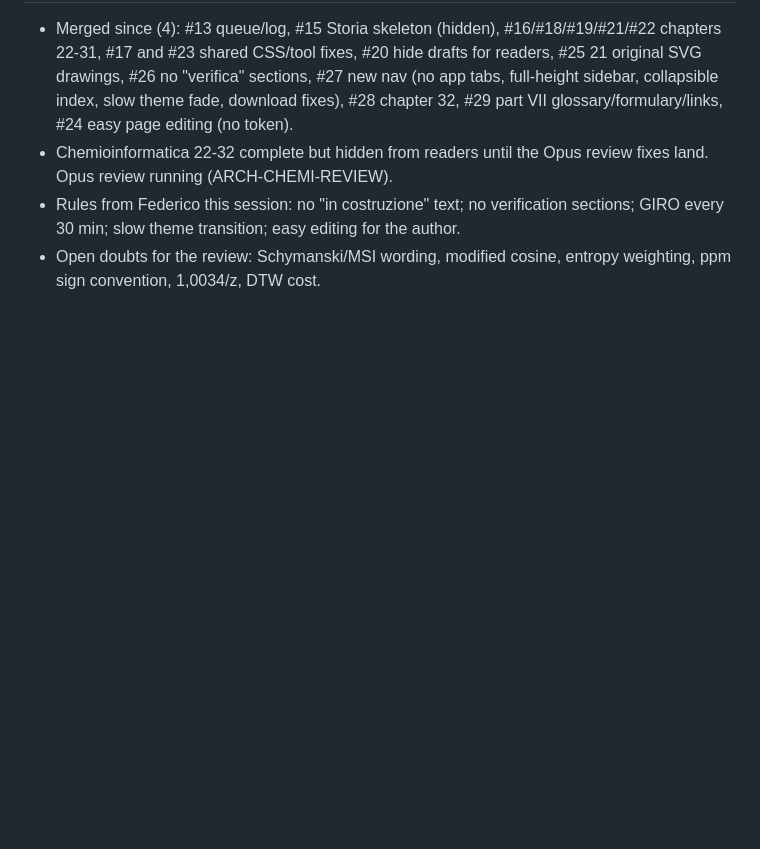
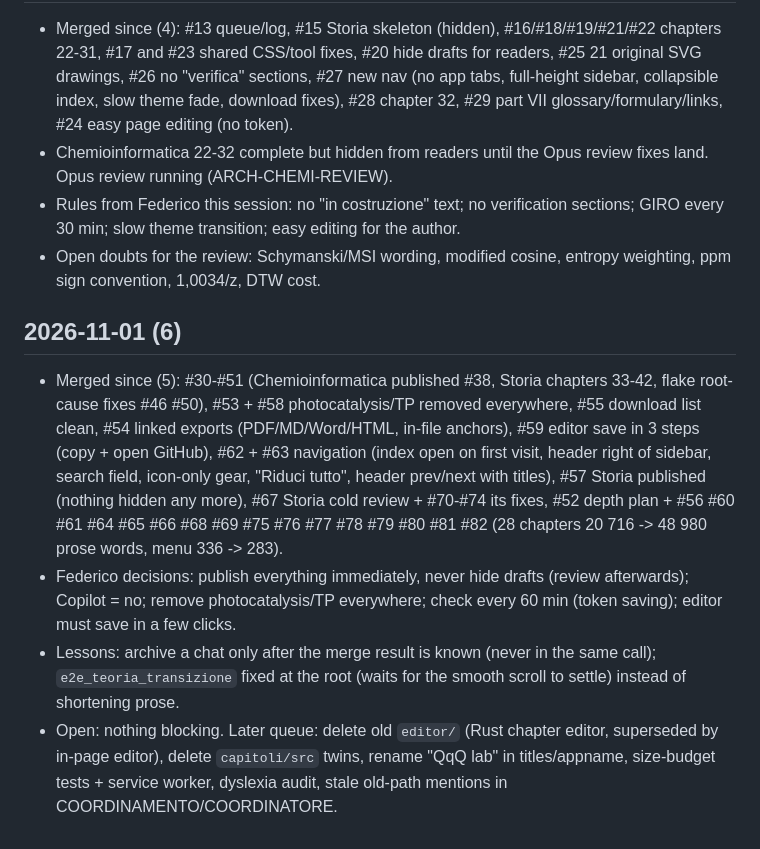
Before and after one commit to Freeesta/BasePeak, a Markdown page: docs/CODA.md, the part around the change. GitHub-like rendering; blank space fills up the shorter version.

Commit message:
docs: CODA entry 6 (merges since #29, decisions), GIRO every 60 min (#83)
Claude-Session: https://claude.ai/code/session_01Ly8ApnaJaecyAiLCSQu9bP

Co-authored-by: Claude <noreply@anthropic.com>

```diff
--- a/docs/CODA.md
+++ b/docs/CODA.md
@@ -34,3 +34,9 @@ Never edit past entries; add new ones at the bottom.
 - Chemioinformatica 22-32 complete but hidden from readers until the Opus review fixes land. Opus review running (ARCH-CHEMI-REVIEW).
 - Rules from Federico this session: no "in costruzione" text; no verification sections; GIRO every 30 min; slow theme transition; easy editing for the author.
 - Open doubts for the review: Schymanski/MSI wording, modified cosine, entropy weighting, ppm sign convention, 1,0034/z, DTW cost.
+
+## 2026-11-01 (6)
+- Merged since (5): #30-#51 (Chemioinformatica published #38, Storia chapters 33-42, flake root-cause fixes #46 #50), #53 + #58 photocatalysis/TP removed everywhere, #55 download list clean, #54 linked exports (PDF/MD/Word/HTML, in-file anchors), #59 editor save in 3 steps (copy + open GitHub), #62 + #63 navigation (index open on first visit, header right of sidebar, search field, icon-only gear, "Riduci tutto", header prev/next with titles), #57 Storia published (nothing hidden any more), #67 Storia cold review + #70-#74 its fixes, #52 depth plan + #56 #60 #61 #64 #65 #66 #68 #69 #75 #76 #77 #78 #79 #80 #81 #82 (28 chapters 20 716 -> 48 980 prose words, menu 336 -> 283).
+- Federico decisions: publish everything immediately, never hide drafts (review afterwards); Copilot = no; remove photocatalysis/TP everywhere; check every 60 min (token saving); editor must save in a few clicks.
+- Lessons: archive a chat only after the merge result is known (never in the same call); `e2e_teoria_transizione` fixed at the root (waits for the smooth scroll to settle) instead of shortening prose.
+- Open: nothing blocking. Later queue: delete old `editor/` (Rust chapter editor, superseded by in-page editor), delete `capitoli/src` twins, rename "QqQ lab" in titles/appname, size-budget tests + service worker, dyslexia audit, stale old-path mentions in COORDINAMENTO/COORDINATORE.
```
Also changed, not shown: docs/COORDINAMENTO.md (+1 -1 lines).
